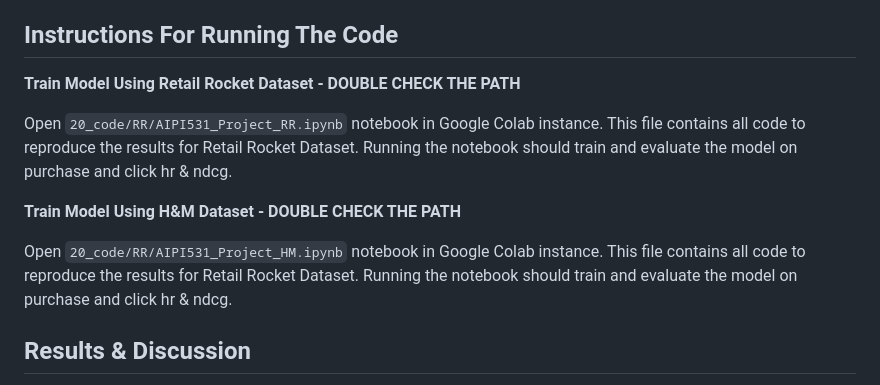
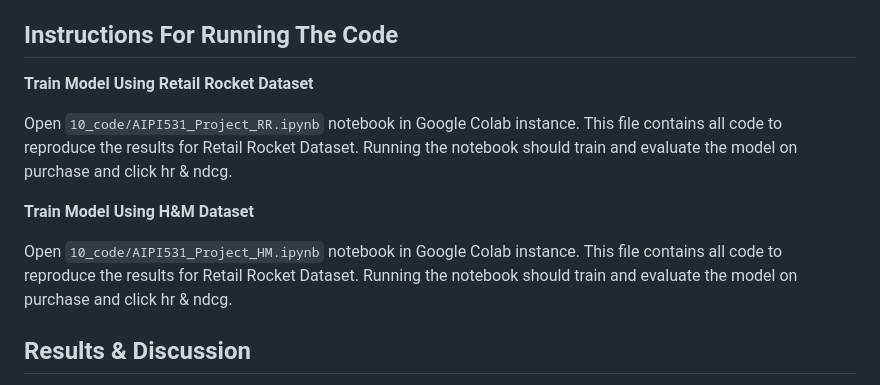
Before and after one commit to belladu0201/Deep_RL_Recommender_System, a Markdown page: README.md, the part around the change. Rendered like a GitHub page.

```diff
--- a/README.md
+++ b/README.md
@@ -38,13 +38,13 @@ To create a hRNN model, we had to pass in the item feature matrix through anothe
 
 ## Instructions For Running The Code
 
-**Train Model Using Retail Rocket Dataset - DOUBLE CHECK THE PATH**
+**Train Model Using Retail Rocket Dataset**
 
-Open `20_code/RR/AIPI531_Project_RR.ipynb` notebook in Google Colab instance. This file contains all code to reproduce the results for Retail Rocket Dataset. Running the notebook should train and evaluate the model on purchase and click hr & ndcg.
+Open `10_code/AIPI531_Project_RR.ipynb` notebook in Google Colab instance. This file contains all code to reproduce the results for Retail Rocket Dataset. Running the notebook should train and evaluate the model on purchase and click hr & ndcg.
 
-**Train Model Using H&M Dataset - DOUBLE CHECK THE PATH**
+**Train Model Using H&M Dataset**
 
-Open `20_code/RR/AIPI531_Project_HM.ipynb` notebook in Google Colab instance. This file contains all code to reproduce the results for Retail Rocket Dataset. Running the notebook should train and evaluate the model on purchase and click hr & ndcg.
+Open `10_code/AIPI531_Project_HM.ipynb` notebook in Google Colab instance. This file contains all code to reproduce the results for Retail Rocket Dataset. Running the notebook should train and evaluate the model on purchase and click hr & ndcg.
 
 ## Results & Discussion
 
```
